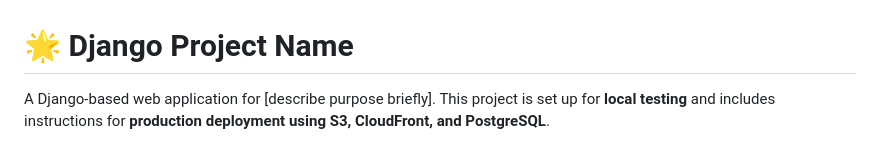
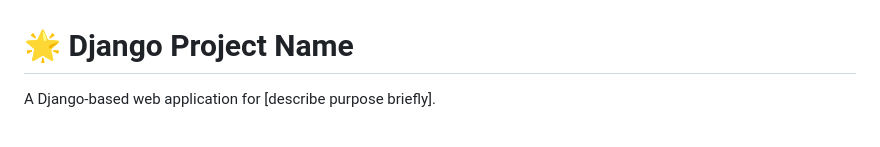
Before and after one commit to ssar1/Django-LoginApp, a Markdown page: README.md, the part around one of its changes. Drawn GitHub-style.

```diff
--- a/README.md
+++ b/README.md
@@ -1,6 +1,6 @@
 # 🌟 Django Project Name
 
-A Django-based web application for [describe purpose briefly]. This project is set up for **local testing** and includes instructions for **production deployment using S3, CloudFront, and PostgreSQL**.
+A Django-based web application for [describe purpose briefly].
 
 ![Django](https://img.shields.io/badge/Django-4.2-blue?style=flat&logo=django)
 ![Python](https://img.shields.io/badge/Python-3.11-green?style=flat&logo=python)
```
Also changed, not shown: other parts of README.md (+0 -1 lines).
